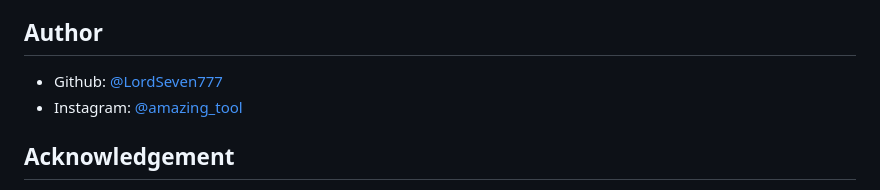
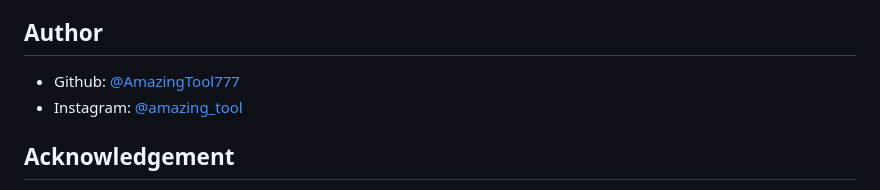
Before and after one commit to AmazingTool777/frontendmentors-crowdfunding-agency, a Markdown page: README.md, the part around the change. Drawn GitHub-style.

```diff
--- a/README.md
+++ b/README.md
@@ -280,7 +280,7 @@ Here is list of useful resources that helped during this project:
 
 ## Author
 
-- Github: [@LordSeven777](https://github.com/LordSeven777)
+- Github: [@AmazingTool777](https://github.com/AmazingTool777)
 - Instagram: [@amazing_tool](https://www.instagram.com/amazing_tool/)
 
 ## Acknowledgement
```
